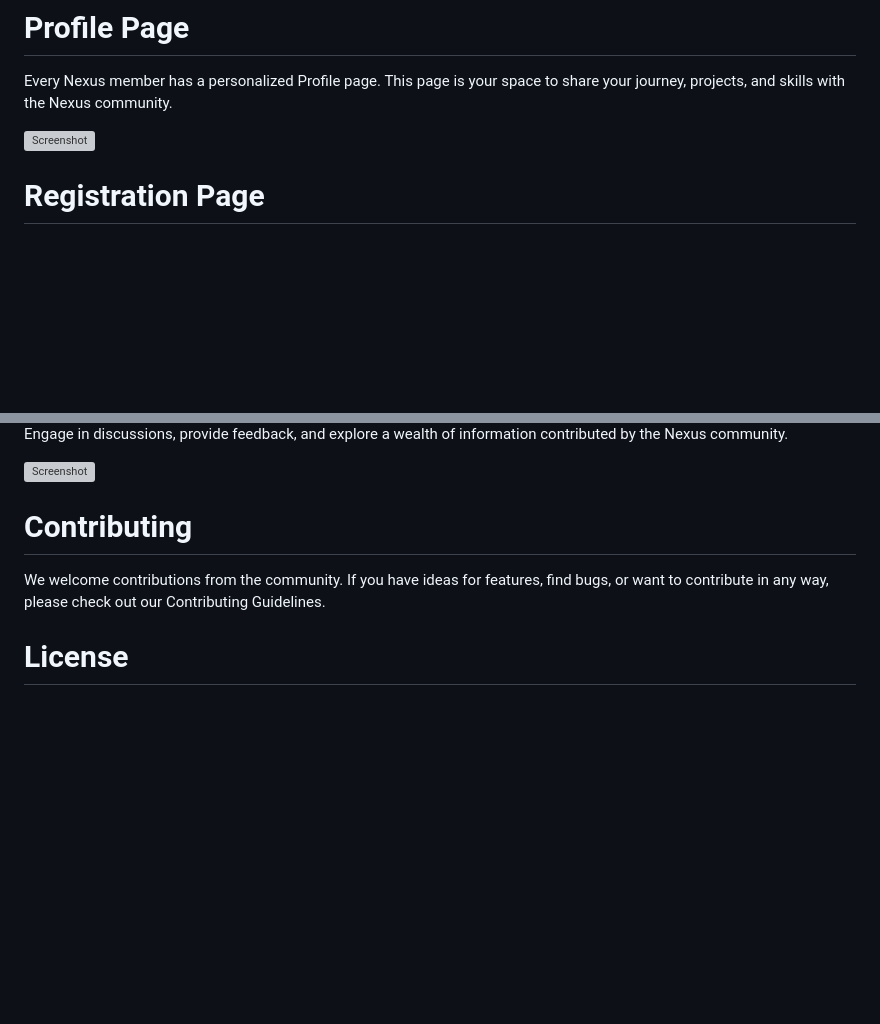
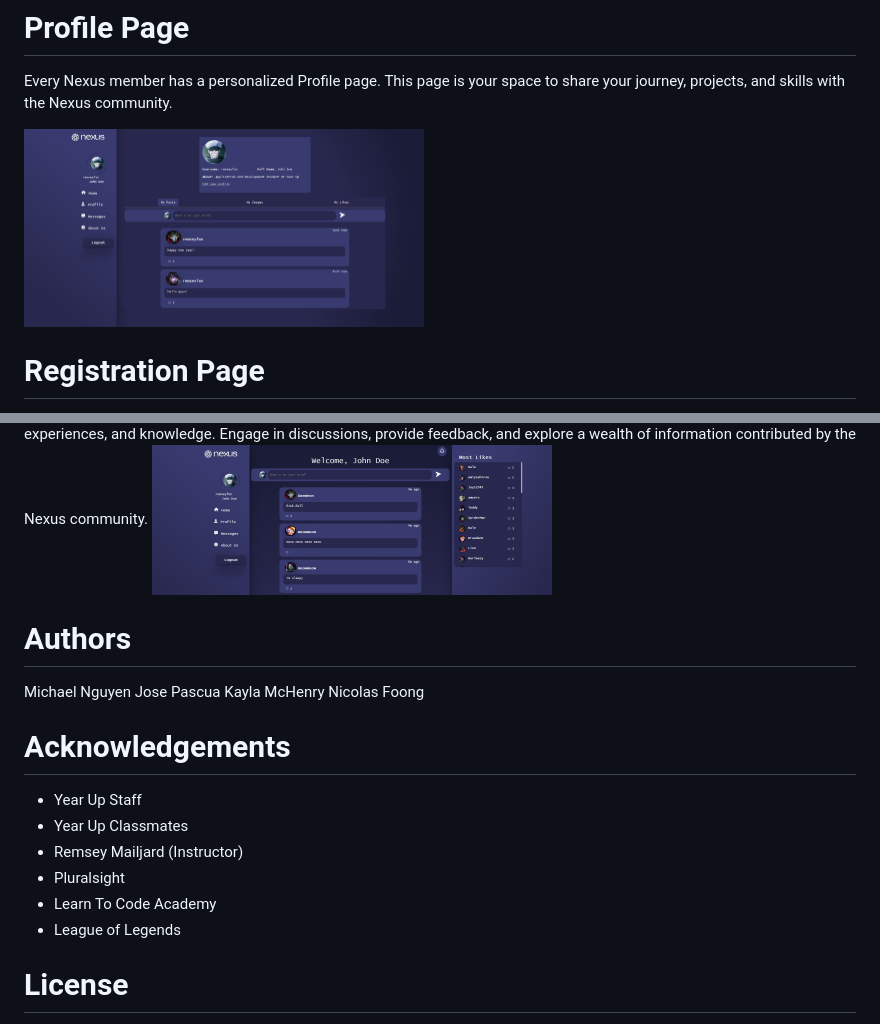
Before and after one commit to JoseGPascua/Capstone-3, a Markdown page: README.md, 2 parts joined by grey strips. Rendered like a GitHub page; pictures changed too: assets/post-page.PNG (added), assets/profile-page.PNG (added); blank space fills up the shorter version; grey boxes are pictures that could not be loaded.

```diff
--- a/README.md
+++ b/README.md
@@ -34,7 +21,7 @@ Learn more about the mission and vision behind Nexus on the About page. Meet our
 # Profile Page
 Every Nexus member has a personalized Profile page. This page is your space to share your journey, projects, and skills with the Nexus community.
 
-![Screenshot](assets/#.png)
+<img src="/assets/profile-page.PNG" alt="home page" width=400px>
 
 # Registration Page
 To become a part of the Nexus community, visit our Registration page. Create your account, provide some basic information, and get started.
@@ -44,10 +30,23 @@ To become a part of the Nexus community, visit our Registration page. Create you
 # Posts Page
 The heart of Nexus lies in the Posts page. Here, IT students and interns can share their insights, experiences, and knowledge. Engage in discussions, provide feedback, and explore a wealth of information contributed by the Nexus community.
 
-![Screenshot](assets/#.png)
+<img src="/assets/post-page.PNG" alt="home page" width=400px>
 
-# Contributing
-We welcome contributions from the community. If you have ideas for features, find bugs, or want to contribute in any way, please check out our Contributing Guidelines.
+# Authors
+
+Michael Nguyen
+Jose Pascua
+Kayla McHenry
+Nicolas Foong
+
+# Acknowledgements
+
+* Year Up Staff
+* Year Up Classmates
+* Remsey Mailjard (Instructor)
+* Pluralsight
+* Learn To Code Academy
+* League of Legends
 
 # License
 Nexus is licensed under the MIT License. Feel free to use, modify, and distribute the code as per the terms of the license.
```
Also changed, not shown: other parts of README.md (+5 -19 lines), 3 other files.
